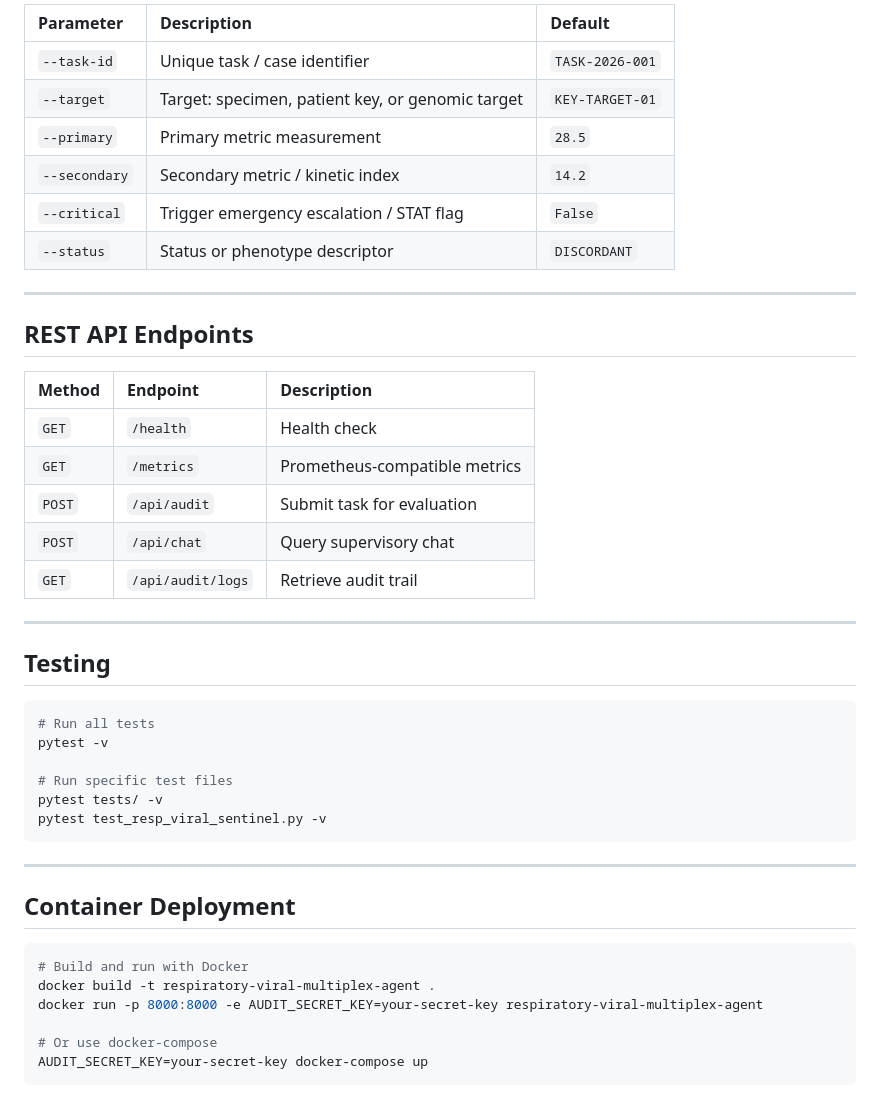
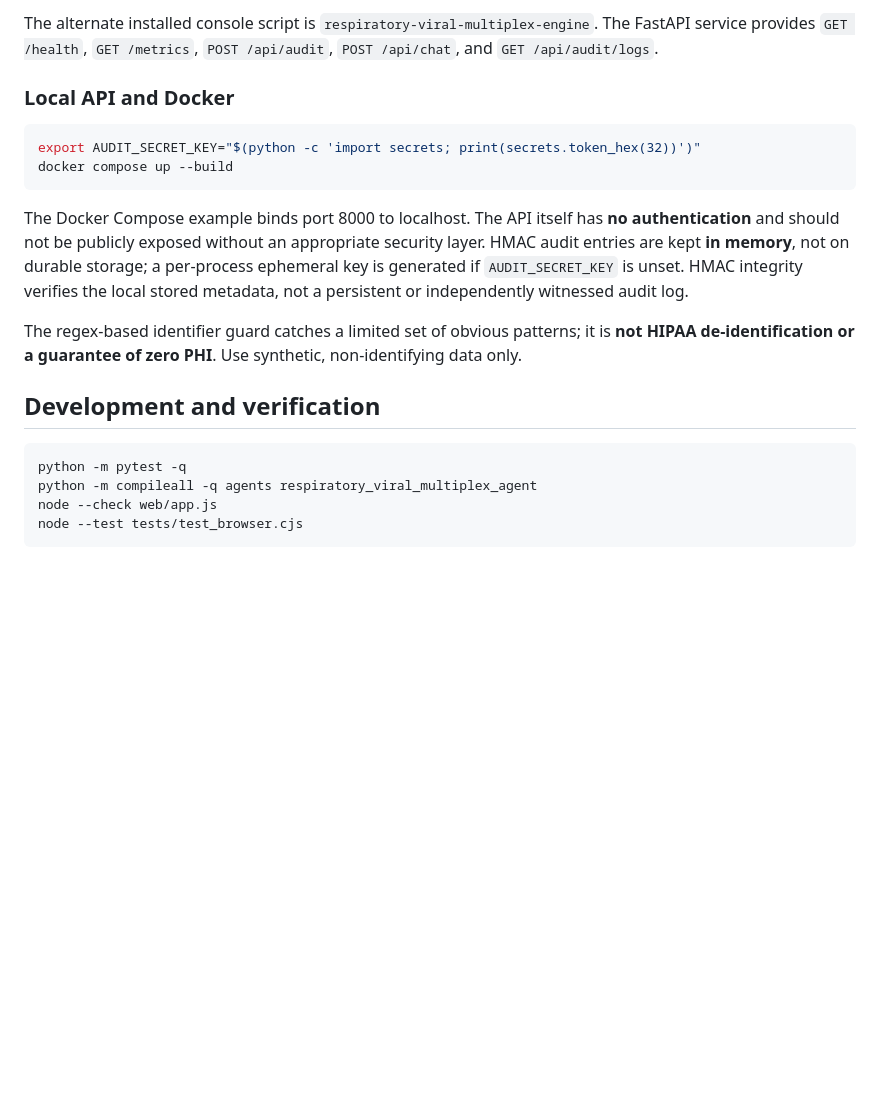
Before and after one commit to abusuraihsakhri/respiratory-viral-multiplex-agent, a Markdown page: README.md, the part around one of its changes. Drawn GitHub-style; blank space fills up the shorter version.

````diff
--- a/README.md
+++ b/README.md
@@ -88,48 +58,23 @@ python cli.py serve --host 127.0.0.1 --port 8000
 
-| Parameter | Description | Default |
-|:----------|:------------|:--------|
-| `--task-id` | Unique task / case identifier | `TASK-2026-001` |
-| `--target` | Target: specimen, patient key, or genomic target | `KEY-TARGET-01` |
-| `--primary` | Primary metric measurement | `28.5` |
-| `--secondary` | Secondary metric / kinetic index | `14.2` |
-| `--critical` | Trigger emergency escalation / STAT flag | `False` |
-| `--status` | Status or phenotype descriptor | `DISCORDANT` |
+The alternate installed console script is `respiratory-viral-multiplex-engine`. The FastAPI service provides `GET /health`, `GET /metrics`, `POST /api/audit`, `POST /api/chat`, and `GET /api/audit/logs`.
 
----
-
-## REST API Endpoints
-
-| Method | Endpoint | Description |
-|:-------|:---------|:------------|
-| `GET` | `/health` | Health check |
-| `GET` | `/metrics` | Prometheus-compatible metrics |
-| `POST` | `/api/audit` | Submit task for evaluation |
-| `POST` | `/api/chat` | Query supervisory chat |
-| `GET` | `/api/audit/logs` | Retrieve audit trail |
-
----
-
-## Testing
+### Local API and Docker
 
 ```bash
-# Run all tests
-pytest -v
-
-# Run specific test files
-pytest tests/ -v
-pytest test_resp_viral_sentinel.py -v
+export AUDIT_SECRET_KEY="$(python -c 'import secrets; print(secrets.token_hex(32))')"
+docker compose up --build
 ```
 
----
+The Docker Compose example binds port 8000 to localhost. The API itself has **no authentication** and should not be publicly exposed without an appropriate security layer. HMAC audit entries are kept **in memory**, not on durable storage; a per-process ephemeral key is generated if `AUDIT_SECRET_KEY` is unset. HMAC integrity verifies the local stored metadata, not a persistent or independently witnessed audit log.
 
-## Container Deployment
+The regex-based identifier guard catches a limited set of obvious patterns; it is **not HIPAA de-identification or a guarantee of zero PHI**. Use synthetic, non-identifying data only.
+
+## Development and verification
 
 ```bash
-# Build and run with Docker
-docker build -t respiratory-viral-multiplex-agent .
-docker run -p 8000:8000 -e AUDIT_SECRET_KEY=your-secret-key respiratory-viral-multiplex-agent
-
-# Or use docker-compose
-AUDIT_SECRET_KEY=your-secret-key docker-compose up
+python -m pytest -q
+python -m compileall -q agents respiratory_viral_multiplex_agent
+node --check web/app.js
+node --test tests/test_browser.cjs
 ```
 
````
Also changed, not shown: other parts of README.md (+34 -107 lines).
